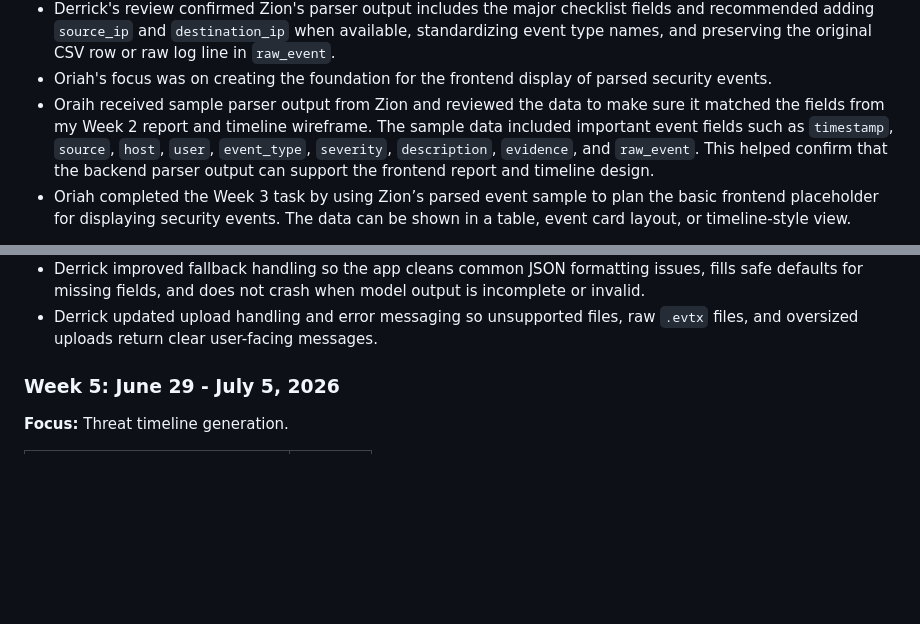
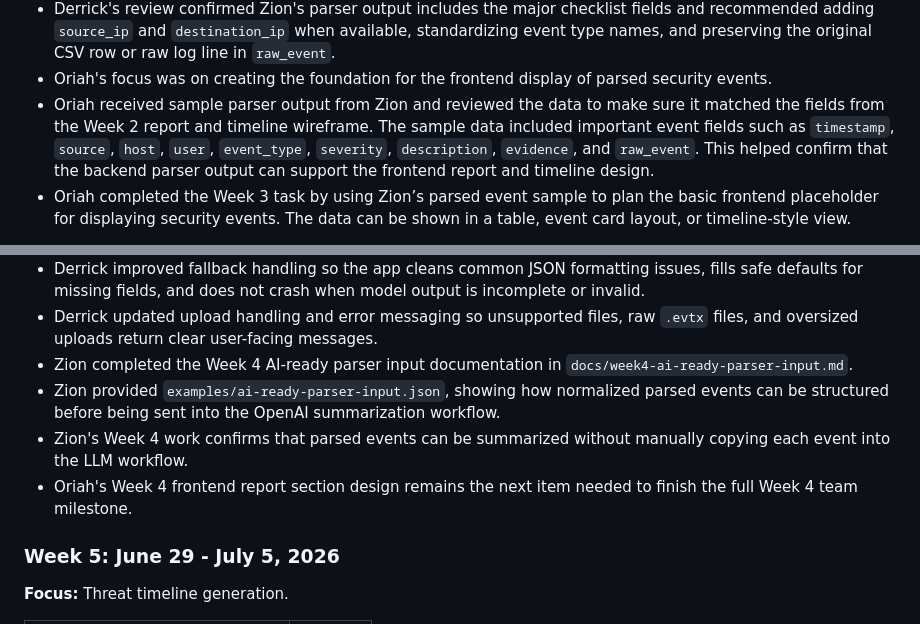
Before and after one commit to Dredman72/security-log-threat-timeline, a Markdown page: PROJECT_PLAN.md, 2 parts joined by grey strips. GitHub-like rendering; blank space fills up the shorter version.

```diff
--- a/PROJECT_PLAN.md
+++ b/PROJECT_PLAN.md
@@ -103,7 +103,7 @@ Derrick's parser output validation checklist is documented in `PARSER_OUTPUT_VAL
 - Derrick completed `PARSER_OUTPUT_VALIDATION_CHECKLIST.md` and used it to review Zion's parser output.
 - Derrick's review confirmed Zion's parser output includes the major checklist fields and recommended adding `source_ip` and `destination_ip` when available, standardizing event type names, and preserving the original CSV row or raw log line in `raw_event`.
 - Oriah's focus was on creating the foundation for the frontend display of parsed security events.
-- Oraih received sample parser output from Zion and reviewed the data to make sure it matched the fields from my Week 2 report and timeline wireframe. The sample data included important event fields such as `timestamp`, `source`, `host`, `user`, `event_type`, `severity`, `description`, `evidence`, and `raw_event`. This helped confirm that the backend parser output can support the frontend report and timeline design.
+- Oriah received sample parser output from Zion and reviewed the data to make sure it matched the fields from the Week 2 report and timeline wireframe. The sample data included important event fields such as `timestamp`, `source`, `host`, `user`, `event_type`, `severity`, `description`, `evidence`, and `raw_event`. This helped confirm that the backend parser output can support the frontend report and timeline design.
 - Oriah completed the Week 3 task by using Zion’s parsed event sample to plan the basic frontend placeholder for displaying security events. The data can be shown in a table, event card layout, or timeline-style view.
 
 **Evidence to include:** screenshot of Zion’s JSON parser output and screenshot/mockup of the parsed event display layout.
@@ -132,6 +132,10 @@ Derrick's parser output validation checklist is documented in `PARSER_OUTPUT_VAL
 - Derrick strengthened the expected report structure for executive summary, risk level, attack type, affected assets, indicators of compromise, key findings, timeline evidence, and recommended actions.
 - Derrick improved fallback handling so the app cleans common JSON formatting issues, fills safe defaults for missing fields, and does not crash when model output is incomplete or invalid.
 - Derrick updated upload handling and error messaging so unsupported files, raw `.evtx` files, and oversized uploads return clear user-facing messages.
+- Zion completed the Week 4 AI-ready parser input documentation in `docs/week4-ai-ready-parser-input.md`.
+- Zion provided `examples/ai-ready-parser-input.json`, showing how normalized parsed events can be structured before being sent into the OpenAI summarization workflow.
+- Zion's Week 4 work confirms that parsed events can be summarized without manually copying each event into the LLM workflow.
+- Oriah's Week 4 frontend report section design remains the next item needed to finish the full Week 4 team milestone.
 
 ### Week 5: June 29 - July 5, 2026
 
```
Also changed, not shown: README.md (+6 -4 lines).
